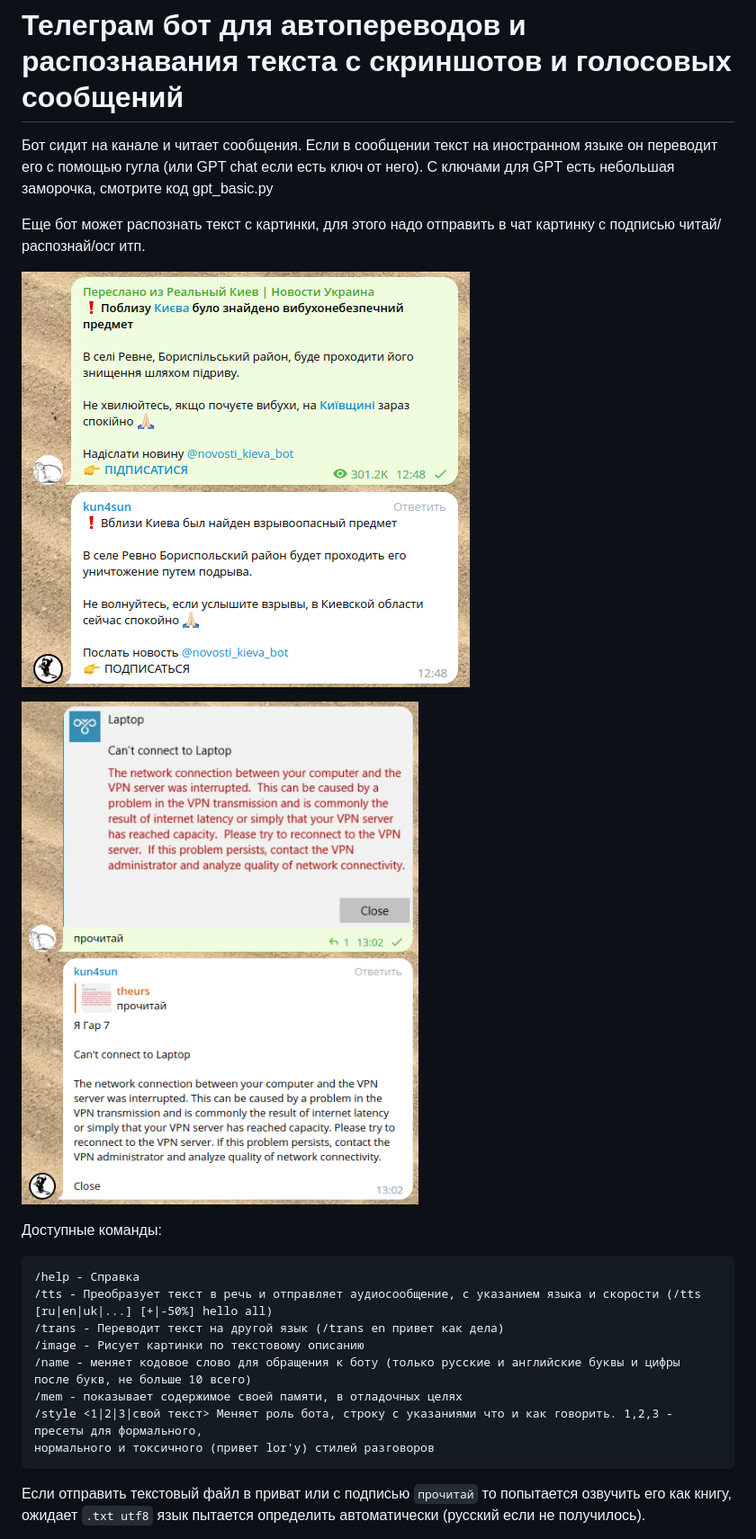
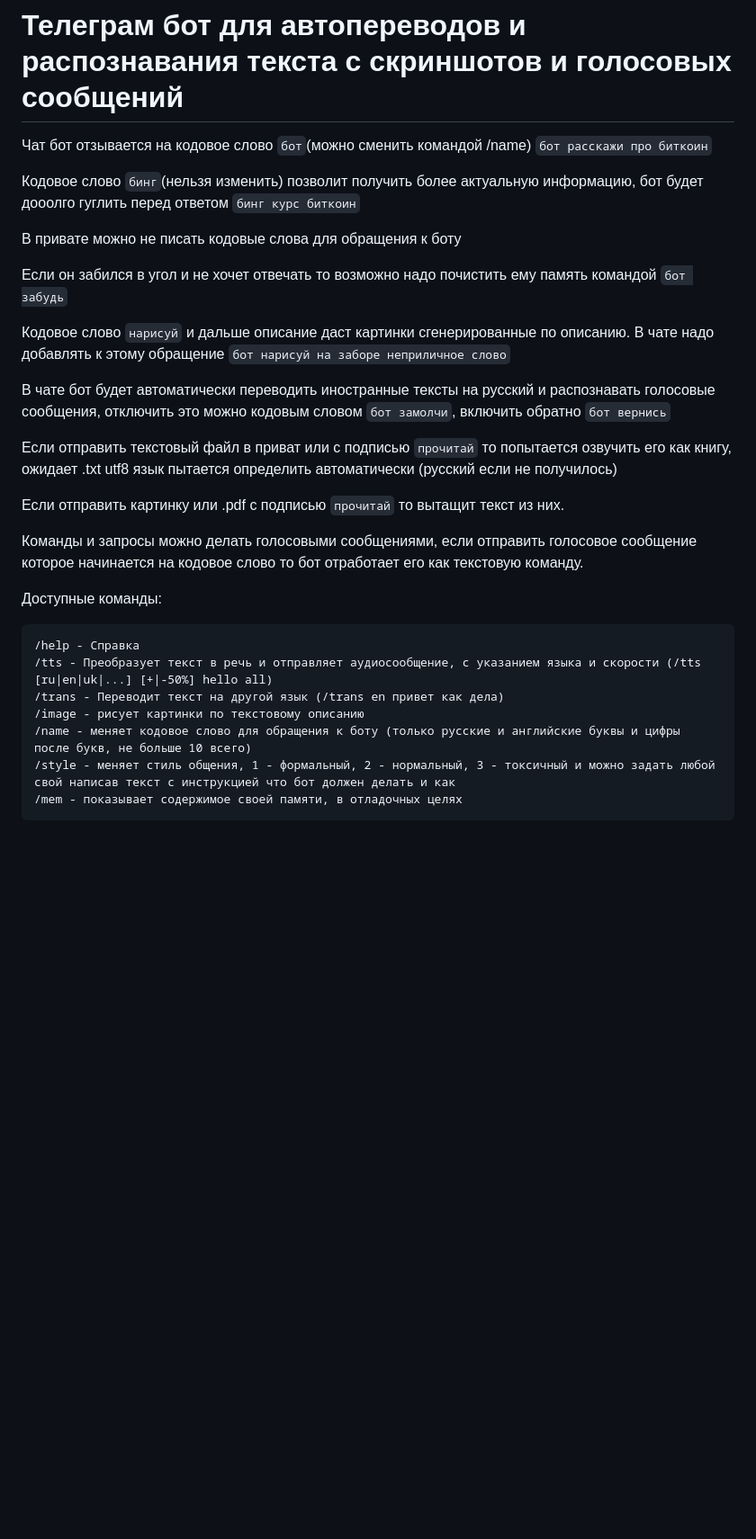
Before and after one commit to theurs/tb1, a Markdown page: README.md, the part around the change printed below. Shown: that part at 90% size. GitHub-like rendering; blank space fills up the shorter version.

````diff
--- a/README.md
+++ b/README.md
@@ -1,24 +1,32 @@
 # Телеграм бот для автопереводов и распознавания текста с скриншотов и голосовых сообщений
 
-Бот сидит на канале и читает сообщения. Если в сообщении текст на иностранном языке он переводит его с помощью гугла (или GPT chat если есть ключ от него).
-С ключами для GPT есть небольшая заморочка, смотрите код gpt_basic.py
+Чат бот отзывается на кодовое слово `бот`(можно сменить командой /name) `бот расскажи про биткоин`
 
-Еще бот может распознать текст с картинки, для этого надо отправить в чат картинку с подписью читай/распознай/ocr итп.
+Кодовое слово `бинг`(нельзя изменить) позволит получить более актуальную информацию, бот будет дооолго гуглить перед ответом `бинг курс биткоин`
 
-![Пример1](pic1.png)
+В привате можно не писать кодовые слова для обращения к боту
 
-![Пример2](pic2.png)
+Если он забился в угол и не хочет отвечать то возможно надо почистить ему память командой `бот забудь`
+
+Кодовое слово `нарисуй` и дальше описание даст картинки сгенерированные по описанию. В чате надо добавлять к этому обращение `бот нарисуй на заборе неприличное слово`
+
+В чате бот будет автоматически переводить иностранные тексты на русский и распознавать голосовые сообщения, отключить это можно кодовым словом `бот замолчи`, включить обратно `бот вернись`
+
+Если отправить текстовый файл в приват или с подписью `прочитай` то попытается озвучить его как книгу, ожидает .txt utf8 язык пытается определить автоматически (русский если не получилось)
+
+Если отправить картинку или .pdf с подписью `прочитай` то вытащит текст из них.
+
+Команды и запросы можно делать голосовыми сообщениями, если отправить голосовое сообщение которое начинается на кодовое слово то бот отработает его как текстовую команду.
+
 
 Доступные команды:
 ```
 /help - Справка
 /tts - Преобразует текст в речь и отправляет аудиосообщение, с указанием языка и скорости (/tts [ru|en|uk|...] [+|-50%] hello all)
 /trans - Переводит текст на другой язык (/trans en привет как дела)
-/image - Рисует картинки по текстовому описанию
+/image - рисует картинки по текстовому описанию
 /name - меняет кодовое слово для обращения к боту (только русские и английские буквы и цифры после букв, не больше 10 всего)
+/style - меняет стиль общения, 1 - формальный, 2 - нормальный, 3 - токсичный и можно задать любой свой написав текст с инструкцией что бот должен делать и как
 /mem - показывает содержимое своей памяти, в отладочных целях
-/style <1|2|3|свой текст> Меняет роль бота, строку с указаниями что и как говорить. 1,2,3 - пресеты для формального,
-нормального и токсичного (привет lor'у) стилей разговоров
 ```
-Если отправить текстовый файл в приват или с подписью `прочитай` то попытается озвучить его как книгу, ожидает `.txt utf8` язык пытается определить автоматически (русский если не получилось).
 
````
Also changed, not shown: other parts of README.md (+3 -10 lines), pic7.png (added), 1 other file.
